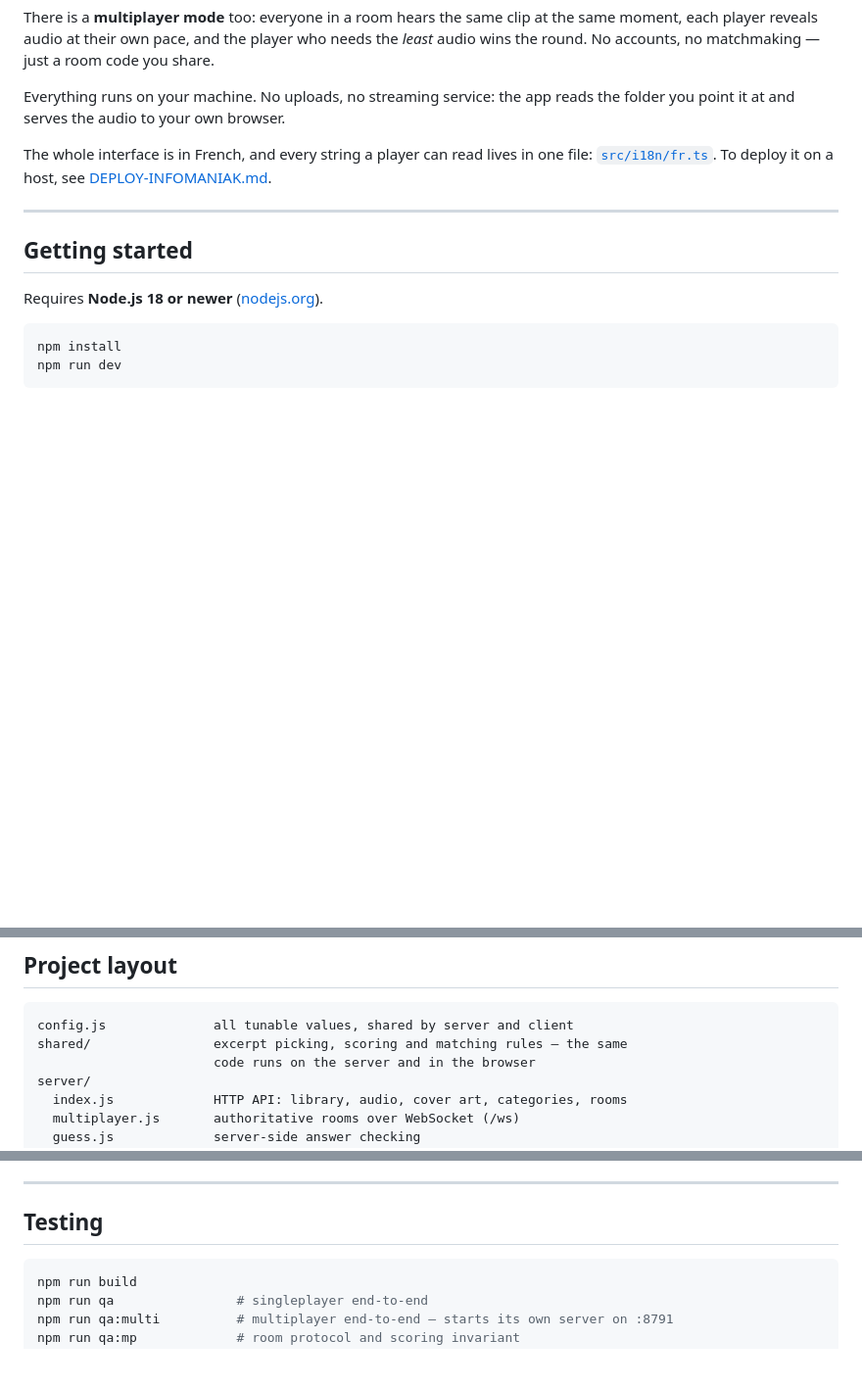
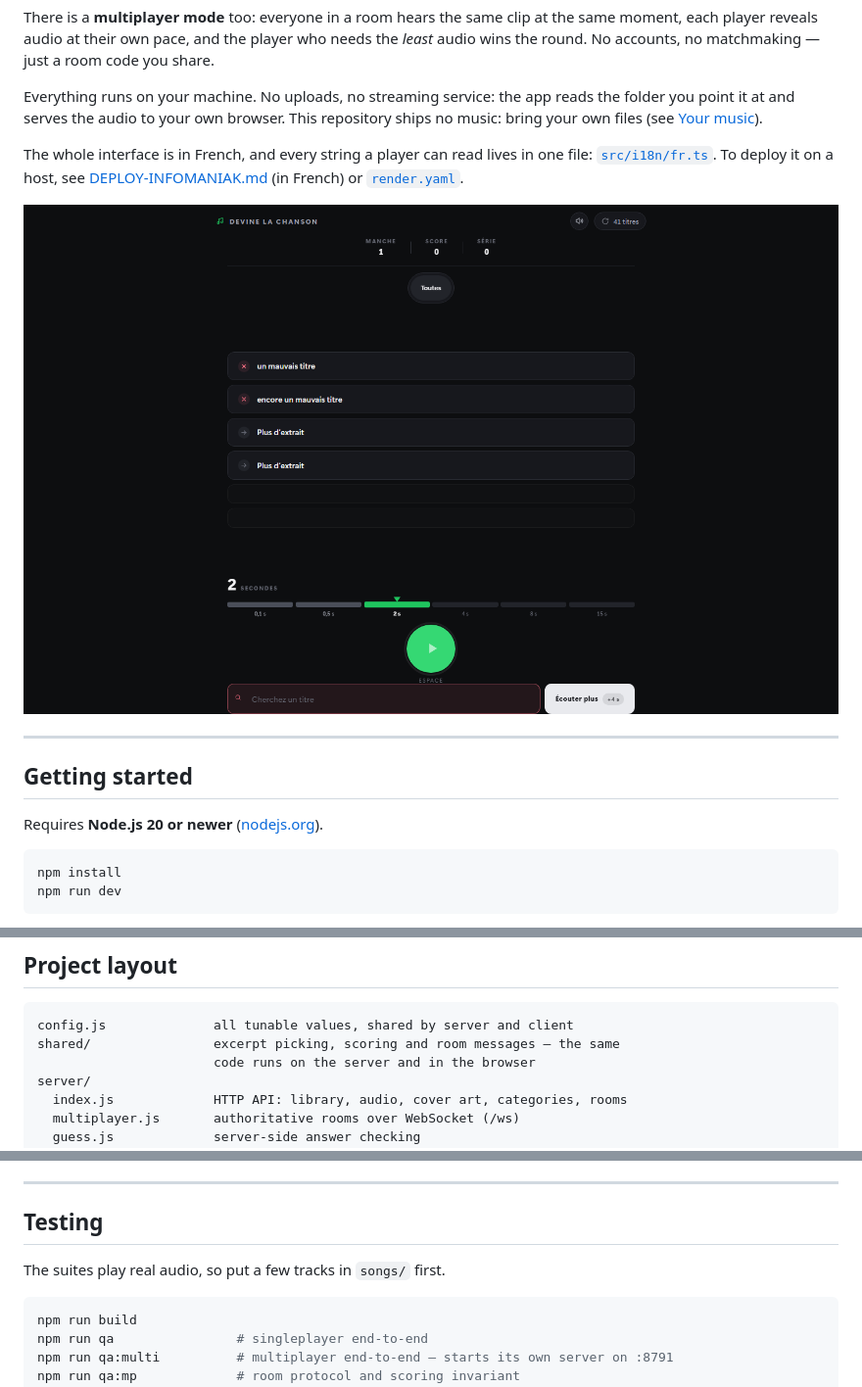
Before and after one commit to Tuture57/guessthesong, a Markdown page: README.md, 3 parts joined by grey strips. Shown at 98% size. Drawn GitHub-style; pictures changed too: docs/round.png (added); blank space fills up the shorter version.

Commit message:
Document that the music stays out of the repository, and add a screenshot
The game reads whatever sits in songs/; the repository itself carries no audio. render.yaml no longer deploys on every commit, since a deploy from a copy without music would serve an empty library.

````diff
--- a/README.md
+++ b/README.md
@@ -13,16 +13,19 @@ a room code you share.
 
 Everything runs on your machine. No uploads, no streaming service: the app
 reads the folder you point it at and serves the audio to your own browser.
+This repository ships no music: bring your own files (see [Your music](#your-music)).
 
 The whole interface is in French, and every string a player can read lives in
 one file: [`src/i18n/fr.ts`](src/i18n/fr.ts). To deploy it on a host, see
-[DEPLOY-INFOMANIAK.md](DEPLOY-INFOMANIAK.md).
+[DEPLOY-INFOMANIAK.md](DEPLOY-INFOMANIAK.md) (in French) or [`render.yaml`](render.yaml).
+
+![A singleplayer round: two wrong guesses, the excerpt revealed up to 2 seconds](docs/round.png)
 
 ---
 
 ## Getting started
 
-Requires **Node.js 18 or newer** ([nodejs.org](https://nodejs.org)).
+Requires **Node.js 20 or newer** ([nodejs.org](https://nodejs.org)).
 
 ```bash
 npm install
@@ -351,7 +354,7 @@ the one that counts.
 
 ```
 config.js              all tunable values, shared by server and client
-shared/                excerpt picking, scoring and matching rules — the same
+shared/                excerpt picking, scoring and room messages — the same
                        code runs on the server and in the browser
 server/
   index.js             HTTP API: library, audio, cover art, categories, rooms
@@ -381,6 +384,8 @@ serve` collapses everything into one process and one port.
 ---
 
 ## Testing
+
+The suites play real audio, so put a few tracks in `songs/` first.
 
 ```bash
 npm run build
````
Also changed, not shown: 1 other file.
